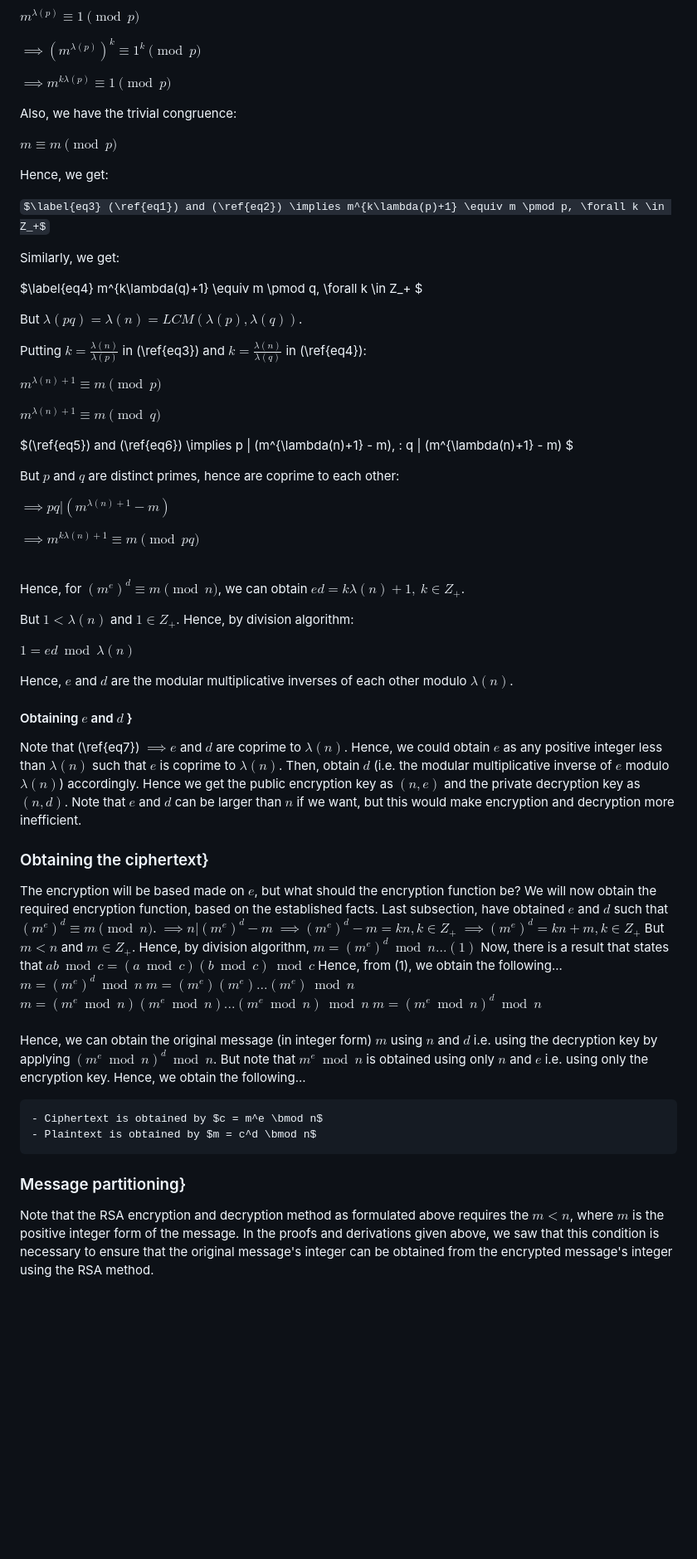
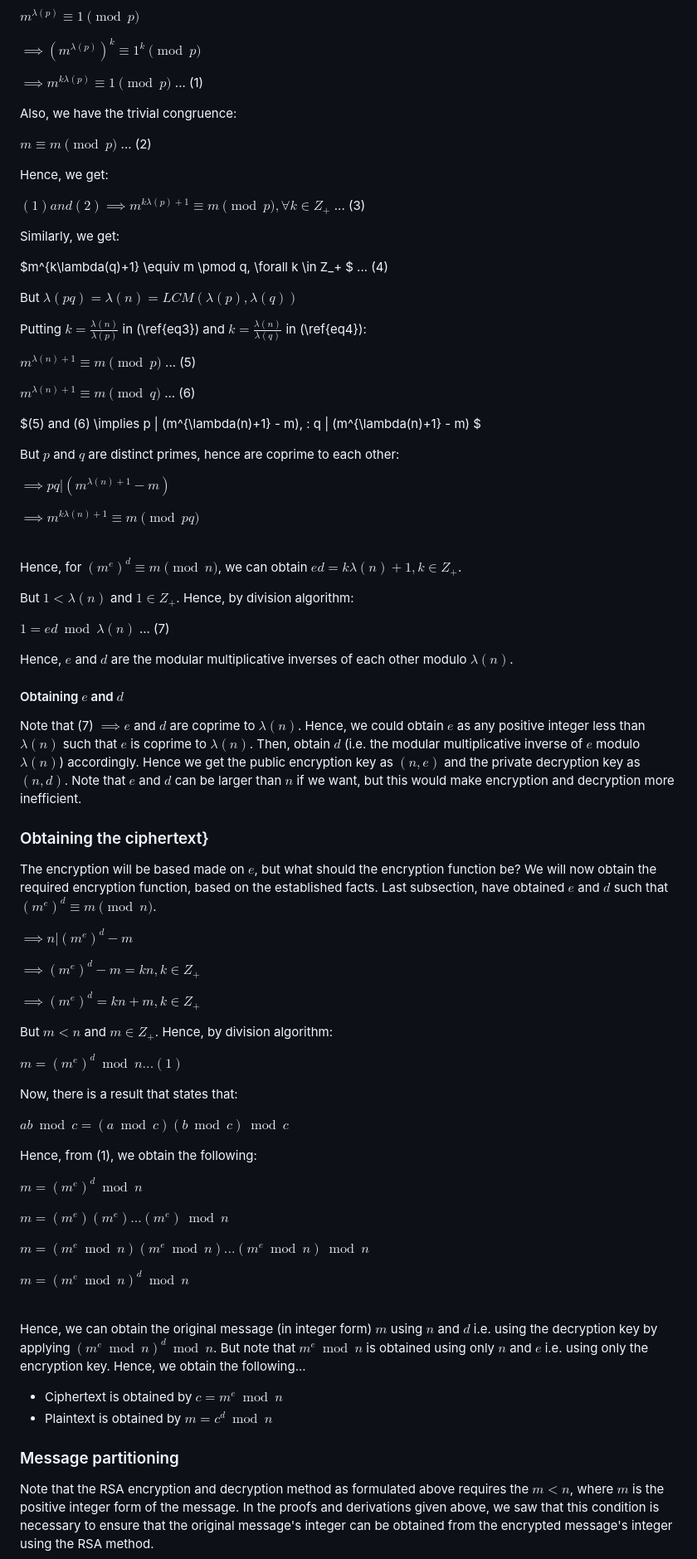
Before and after one commit to pranigopu/mathematics, a Markdown page: numberTheory/applicationsOfNumberTheory/README.md, the part around the change printed below. Shown: that part at 83% size. GitHub-like rendering; some formulas as TeX source; blank space fills up the shorter version.

```diff
--- a/numberTheory/applicationsOfNumberTheory/README.md
+++ b/numberTheory/applicationsOfNumberTheory/README.md
@@ -228,29 +227,29 @@ $m^{\lambda(p)} \equiv 1 \pmod p$
 
 $\implies (m^{\lambda(p)})^k \equiv 1^k \pmod p$
 
-$\label{eq1} \implies m^{k\lambda(p)} \equiv 1 \pmod p$
+$\implies m^{k\lambda(p)} \equiv 1 \pmod p$ ... (1)
 
 Also, we have the trivial congruence:
 
-$\label{eq2} m \equiv m \pmod p$
+$m \equiv m \pmod p$ ... (2)
 
 Hence, we get:
 
-$\label{eq3} (\ref{eq1}) and (\ref{eq2}) \implies m^{k\lambda(p)+1} \equiv m \pmod p, \forall k \in Z_+$
+$(1) and (2) \implies m^{k\lambda(p)+1} \equiv m \pmod p, \forall k \in Z_+$ ... (3)
 
 Similarly, we get:
 
-$\label{eq4} m^{k\lambda(q)+1} \equiv m \pmod q, \forall k \in Z_+ $
+$m^{k\lambda(q)+1} \equiv m \pmod q, \forall k \in Z_+ $ ... (4)
 
-But $\lambda(pq) = \lambda(n) = LCM(\lambda(p), \lambda(q))$.
+But $\lambda(pq) = \lambda(n) = LCM(\lambda(p), \lambda(q))$
 
 Putting $k=\frac{\lambda(n)}{\lambda(p)}$ in (\ref{eq3}) and $k=\frac{\lambda(n)}{\lambda(q)}$ in (\ref{eq4}):
 
-$\label{eq5} m^{\lambda(n)+1} \equiv m \pmod p$
+$m^{\lambda(n)+1} \equiv m \pmod p$ ... (5)
 
-$\label{eq6} m^{\lambda(n)+1} \equiv m \pmod q$
+$m^{\lambda(n)+1} \equiv m \pmod q$ ... (6)
 
-$(\ref{eq5}) and  (\ref{eq6}) \implies p | (m^{\lambda(n)+1} - m), \: q | (m^{\lambda(n)+1} - m) $
+$(5) and  (6) \implies p | (m^{\lambda(n)+1} - m), \: q | (m^{\lambda(n)+1} - m) $
 
 But $p$ and $q$ are distinct primes, hence are coprime to each other:
 
@@ -259,39 +258,51 @@ $\implies pq | (m^{\lambda(n)+1} - m)$
 $\implies m^{k\lambda(n)+1} \equiv m \pmod {pq}$
 <br><br>
 
-Hence, for $(m^e)^d \equiv m \pmod n$, we can obtain $ed = k\lambda(n)+1, \: k \in Z_+$.
+Hence, for $(m^e)^d \equiv m \pmod n$, we can obtain $ed = k\lambda(n)+1, k \in Z_+$.
 
-But $1<\lambda(n)$ and $1 \in Z_+$. Hence, by division algorithm:
+But $1 < \lambda(n)$ and $1 \in Z_+$. Hence, by division algorithm:
 
-$\label{eq7} 1 = ed \bmod \lambda(n)$
+$1 = ed \bmod \lambda(n)$ ... (7)
 
 Hence, $e$ and $d$ are the modular multiplicative inverses of each other modulo $\lambda(n)$.
 
-#### Obtaining $e$ and $d$ }
-Note that (\ref{eq7}) $\implies e$ and $d$ are coprime to $\lambda(n)$. Hence, we could obtain $e$ as any positive integer less than $\lambda(n)$ such that $e$ is coprime to $\lambda(n)$. Then, obtain $d$ (i.e. the  modular multiplicative inverse of $e$ modulo $\lambda(n)$) accordingly. Hence we get the public encryption key as $(n, e)$ and the private decryption key as $(n, d)$. Note that $e$ and $d$ can be larger than $n$ if we want, but this would make encryption and decryption more inefficient.
+#### Obtaining $e$ and $d$
+Note that (7) $\implies e$ and $d$ are coprime to $\lambda(n)$. Hence, we could obtain $e$ as any positive integer less than $\lambda(n)$ such that $e$ is coprime to $\lambda(n)$. Then, obtain $d$ (i.e. the  modular multiplicative inverse of $e$ modulo $\lambda(n)$) accordingly. Hence we get the public encryption key as $(n, e)$ and the private decryption key as $(n, d)$. Note that $e$ and $d$ can be larger than $n$ if we want, but this would make encryption and decryption more inefficient.
 
 ### Obtaining the ciphertext}
 The encryption will be based made on $e$, but what should the encryption function be? We will now obtain the required encryption function, based on the established facts. Last subsection, have obtained $e$ and $d$ such that $(m^e)^d \equiv m \pmod n$.
+
 $\implies n | (m^e)^d - m$
+
 $\implies (m^e)^d - m = kn, k \in Z_+$
+
 $\implies (m^e)^d = kn + m, k \in Z_+$
-But $m<n$ and $m \in Z_+$. Hence, by division algorithm,
+
+But $m<n$ and $m \in Z_+$. Hence, by division algorithm:
+
 $m = (m^e)^d \bmod n ... (1)$
-Now, there is a result that states that
+
+Now, there is a result that states that:
+
 $ab \bmod c = (a \bmod c)(b \bmod c) \bmod c$
-Hence, from (1), we obtain the following...
+
+Hence, from (1), we obtain the following:
+
 $m = (m^e)^d \bmod n$
+
 $m = (m^e)(m^e)...(m^e) \bmod n$
+
 $m = (m^e \bmod n)(m^e \bmod n)...(m^e \bmod n) \bmod n$
+
 $m = (m^e \bmod n)^d \bmod n$
 <br><br>
+
 Hence, we can obtain the original message (in integer form) $m$ using $n$ and $d$ i.e. using the decryption key by applying $(m^e \bmod n)^d \bmod n$. But note that $m^e \bmod n$ is obtained using only $n$ and $e$ i.e. using only the encryption key. Hence, we obtain the following...
 
-
-	- Ciphertext is obtained by $c = m^e \bmod n$
-	- Plaintext is obtained by $m = c^d \bmod n$
+- Ciphertext is obtained by $c = m^e \bmod n$
+- Plaintext is obtained by $m = c^d \bmod n$
 
 
-### Message partitioning}
+### Message partitioning
 Note that the RSA encryption and decryption method as formulated above requires the $m<n$, where $m$ is the positive integer form of the message. In the proofs and derivations given above, we saw that this condition is necessary to ensure that the original message's integer can be obtained from the encrypted message's integer using the RSA method.
 <br><br>
```
Also changed, not shown: other parts of numberTheory/applicationsOfNumberTheory/README.md (+78 -64 lines).
